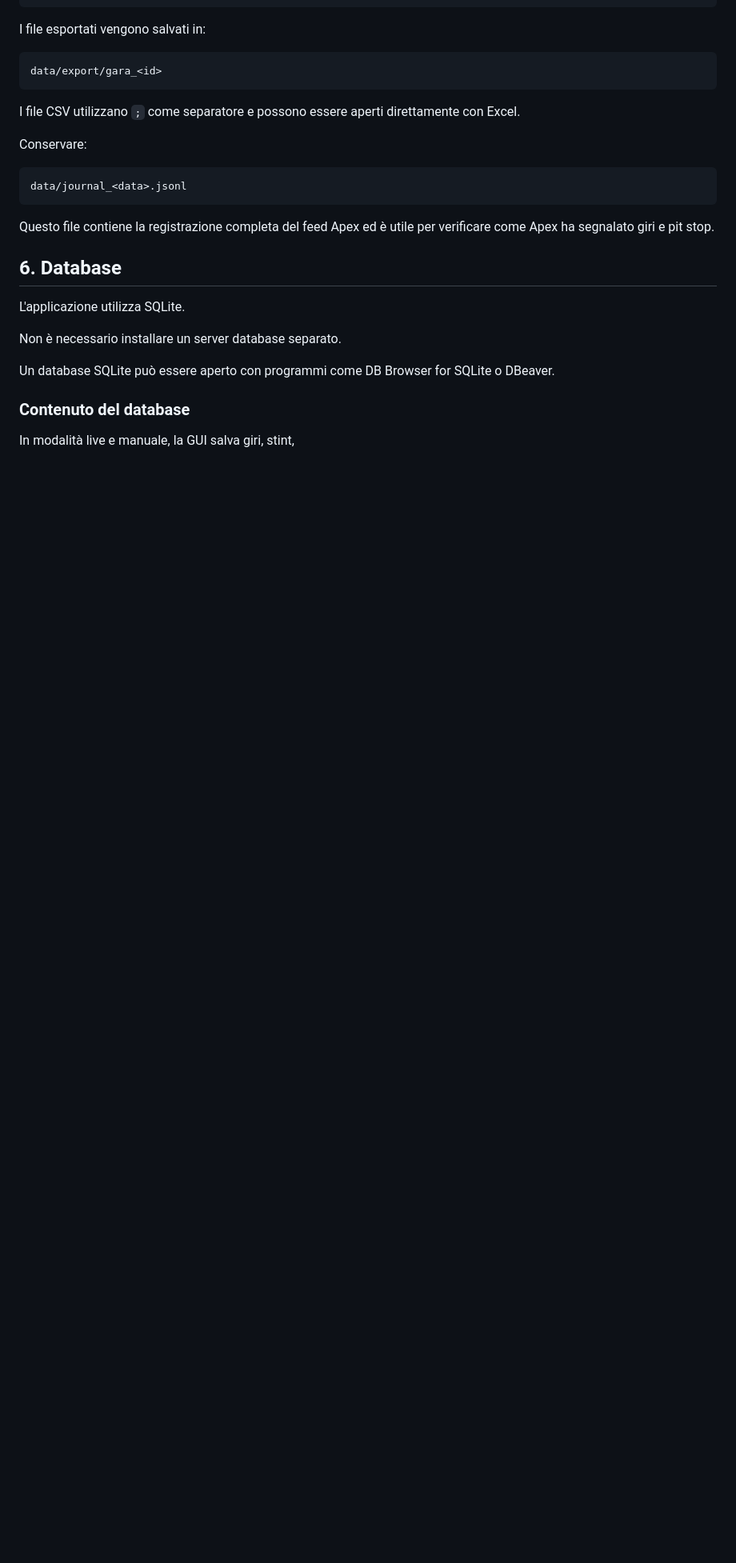
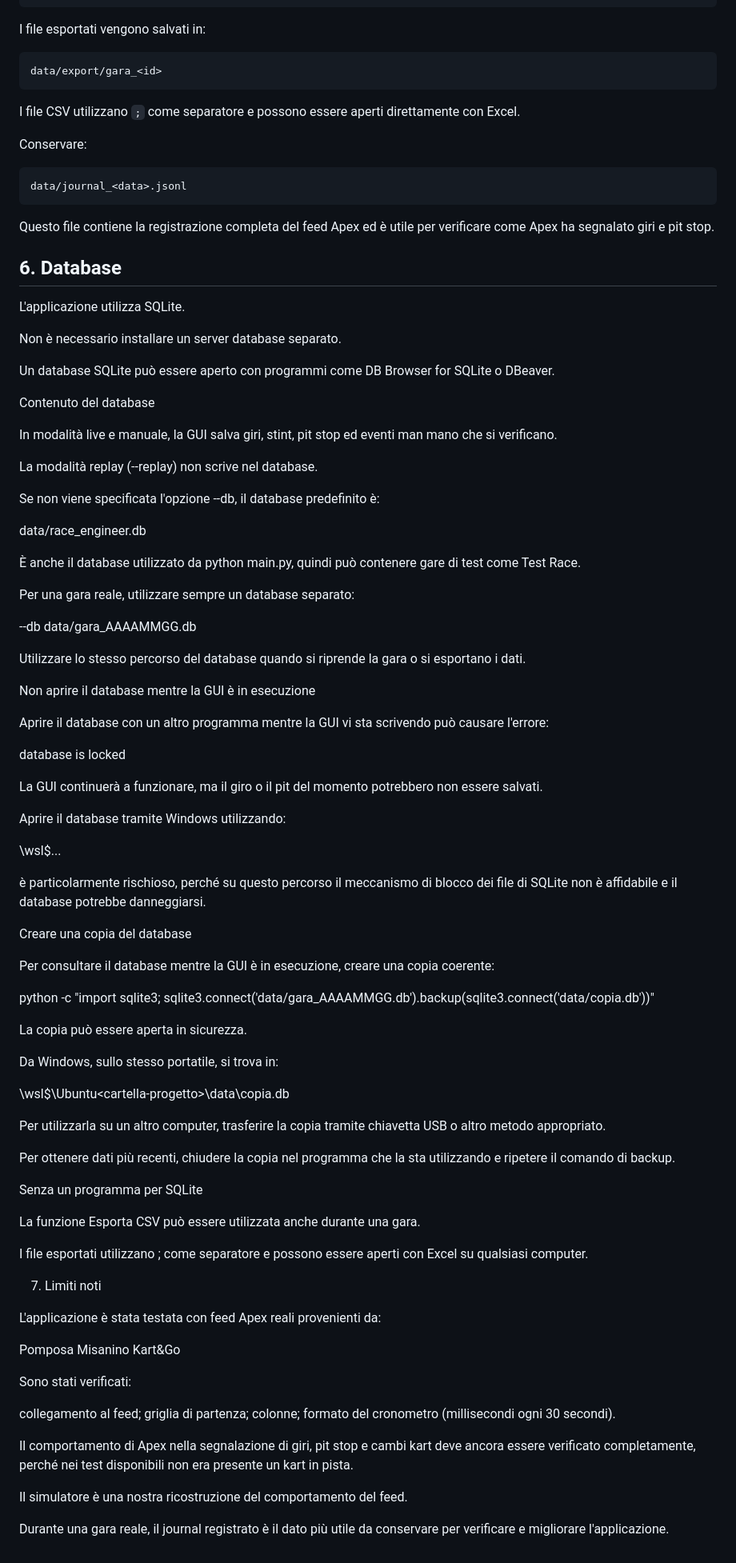
Before and after one commit to RESA-Race-Engineering/RaceEngineerStrategyAssistant, a Markdown page: GUIDA_IT.md, the part around the change. Shown at 80% size. Drawn GitHub-style; blank space fills up the shorter version.

```diff
--- a/GUIDA_IT.md
+++ b/GUIDA_IT.md
@@ -323,6 +323,77 @@ Non è necessario installare un server database separato.
 
 Un database SQLite può essere aperto con programmi come DB Browser for SQLite o DBeaver.
 
-### Contenuto del database
+Contenuto del database
 
-In modalità live e manuale, la GUI salva giri, stint,
+In modalità live e manuale, la GUI salva giri, stint, pit stop ed eventi man mano che si verificano.
+
+La modalità replay (--replay) non scrive nel database.
+
+Se non viene specificata l'opzione --db, il database predefinito è:
+
+data/race_engineer.db
+
+È anche il database utilizzato da python main.py, quindi può contenere gare di test come Test Race.
+
+Per una gara reale, utilizzare sempre un database separato:
+
+--db data/gara_AAAAMMGG.db
+
+Utilizzare lo stesso percorso del database quando si riprende la gara o si esportano i dati.
+
+Non aprire il database mentre la GUI è in esecuzione
+
+Aprire il database con un altro programma mentre la GUI vi sta scrivendo può causare l'errore:
+
+database is locked
+
+La GUI continuerà a funzionare, ma il giro o il pit del momento potrebbero non essere salvati.
+
+Aprire il database tramite Windows utilizzando:
+
+\\wsl$\...
+
+è particolarmente rischioso, perché su questo percorso il meccanismo di blocco dei file di SQLite non è affidabile e il database potrebbe danneggiarsi.
+
+Creare una copia del database
+
+Per consultare il database mentre la GUI è in esecuzione, creare una copia coerente:
+
+python -c "import sqlite3; sqlite3.connect('data/gara_AAAAMMGG.db').backup(sqlite3.connect('data/copia.db'))"
+
+La copia può essere aperta in sicurezza.
+
+Da Windows, sullo stesso portatile, si trova in:
+
+\\wsl$\Ubuntu\<cartella-progetto>\data\copia.db
+
+Per utilizzarla su un altro computer, trasferire la copia tramite chiavetta USB o altro metodo appropriato.
+
+Per ottenere dati più recenti, chiudere la copia nel programma che la sta utilizzando e ripetere il comando di backup.
+
+Senza un programma per SQLite
+
+La funzione Esporta CSV può essere utilizzata anche durante una gara.
+
+I file esportati utilizzano ; come separatore e possono essere aperti con Excel su qualsiasi computer.
+
+7. Limiti noti
+
+L'applicazione è stata testata con feed Apex reali provenienti da:
+
+Pomposa
+Misanino
+Kart&Go
+
+Sono stati verificati:
+
+collegamento al feed;
+griglia di partenza;
+colonne;
+formato del cronometro (millisecondi ogni 30 secondi).
+
+Il comportamento di Apex nella segnalazione di giri, pit stop e cambi kart deve ancora essere verificato completamente, perché nei test disponibili non era presente un kart in pista.
+
+Il simulatore è una nostra ricostruzione del comportamento del feed.
+
+Durante una gara reale, il journal registrato è il dato più utile da conservare per verificare e migliorare l'applicazione.
```
